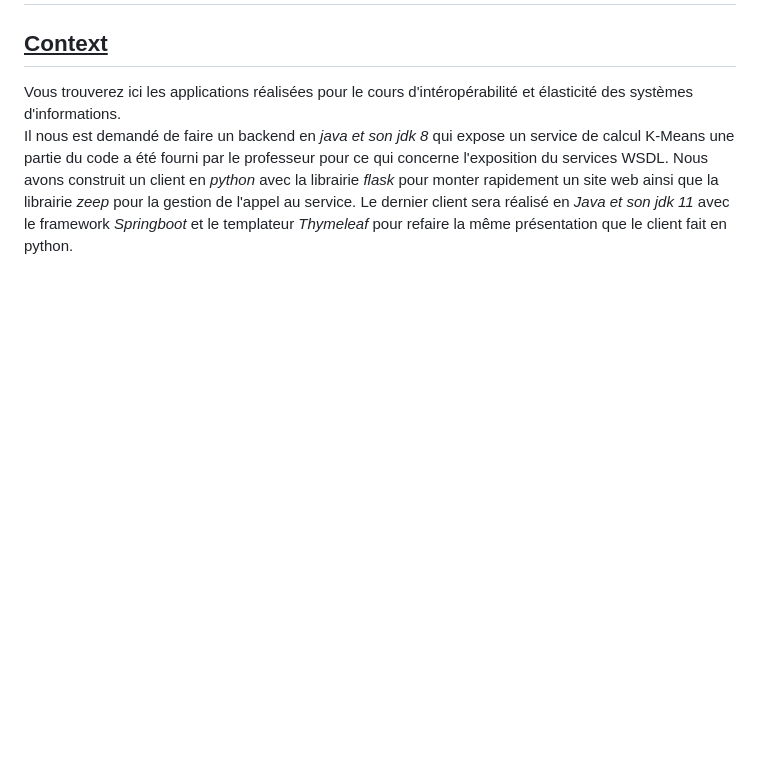
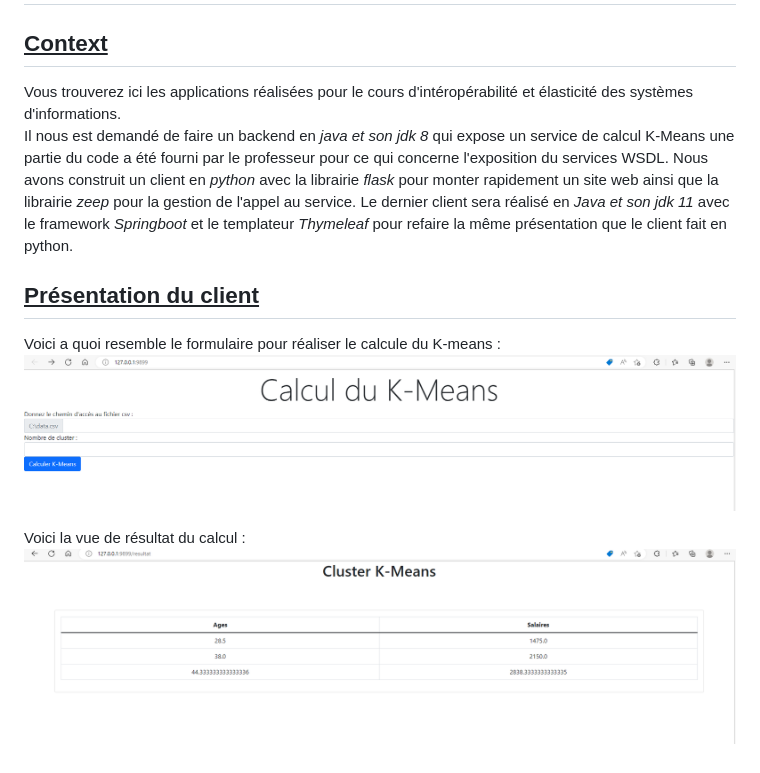
Before and after one commit to kevintrochon/InteroperabiliteElaticiteTP1, a Markdown page: README.md, the part around the change. GitHub-like rendering; pictures changed too: image/vue_1.png (added), image/vue_2.png (added); blank space fills up the shorter version.

Commit message:
finission du readme.

```diff
--- a/README.md
+++ b/README.md
@@ -3,3 +3,11 @@
 ## <ins>Context</ins>
 
 Vous trouverez ici les applications réalisées pour le cours d'intéropérabilité et élasticité des systèmes d'informations. <br> Il nous est demandé de faire un backend en _java et son jdk 8_ qui expose un service de calcul K-Means une partie du code a été fourni par le professeur pour ce qui concerne l'exposition du services WSDL. Nous avons construit un client en _python_ avec la librairie _flask_ pour monter rapidement un site web ainsi que la librairie _zeep_ pour la gestion de l'appel au service. Le dernier client sera réalisé en _Java et son jdk 11_ avec le framework _Springboot_ et le templateur _Thymeleaf_ pour refaire la même présentation que le client fait en python.
+
+## <ins>Présentation du client</ins>
+
+Voici a quoi resemble le formulaire pour réaliser le calcule du K-means :<br>
+![image](./image/vue_1.png)
+
+Voici la vue de résultat du calcul :<br>
+![image](./image/vue_2.png)
```
